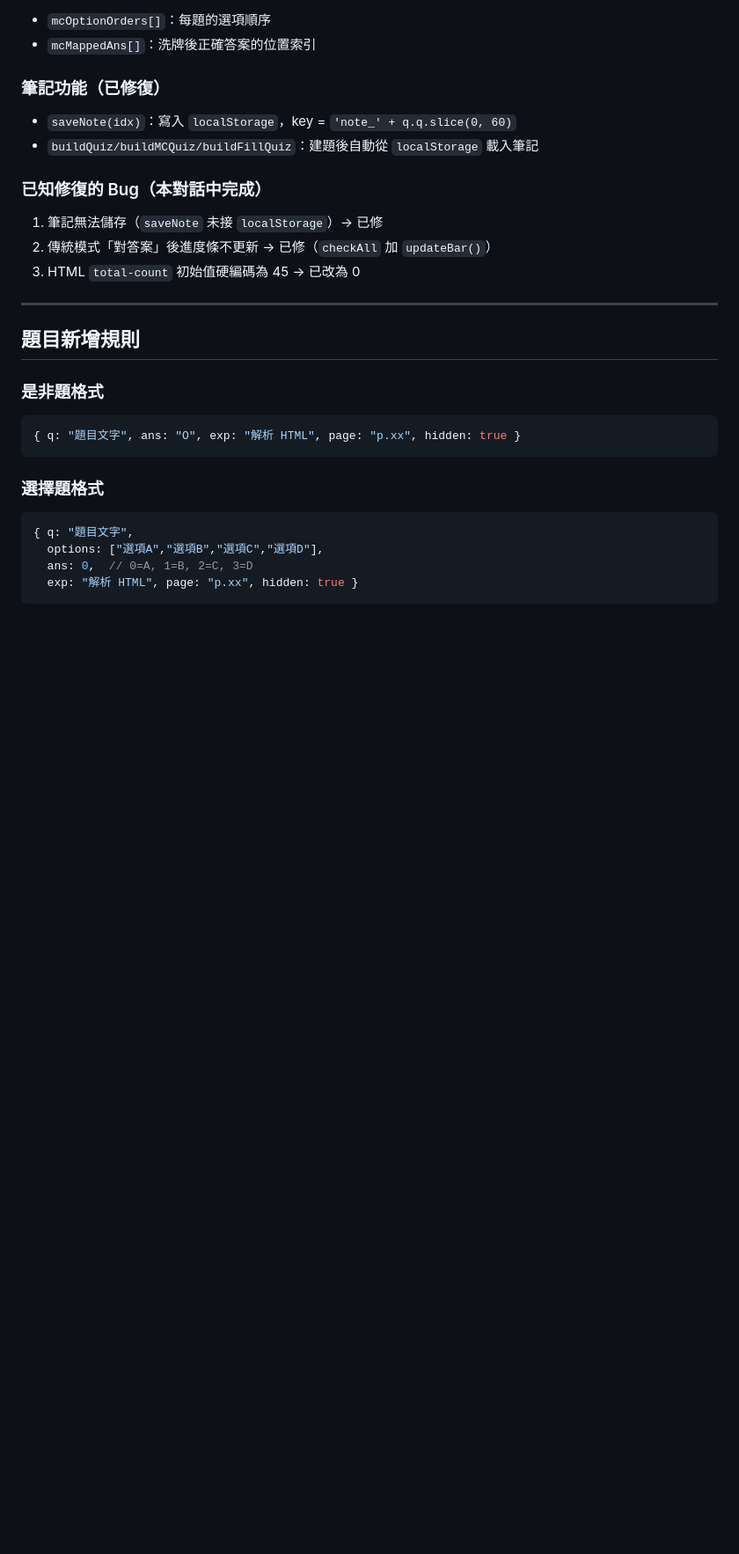
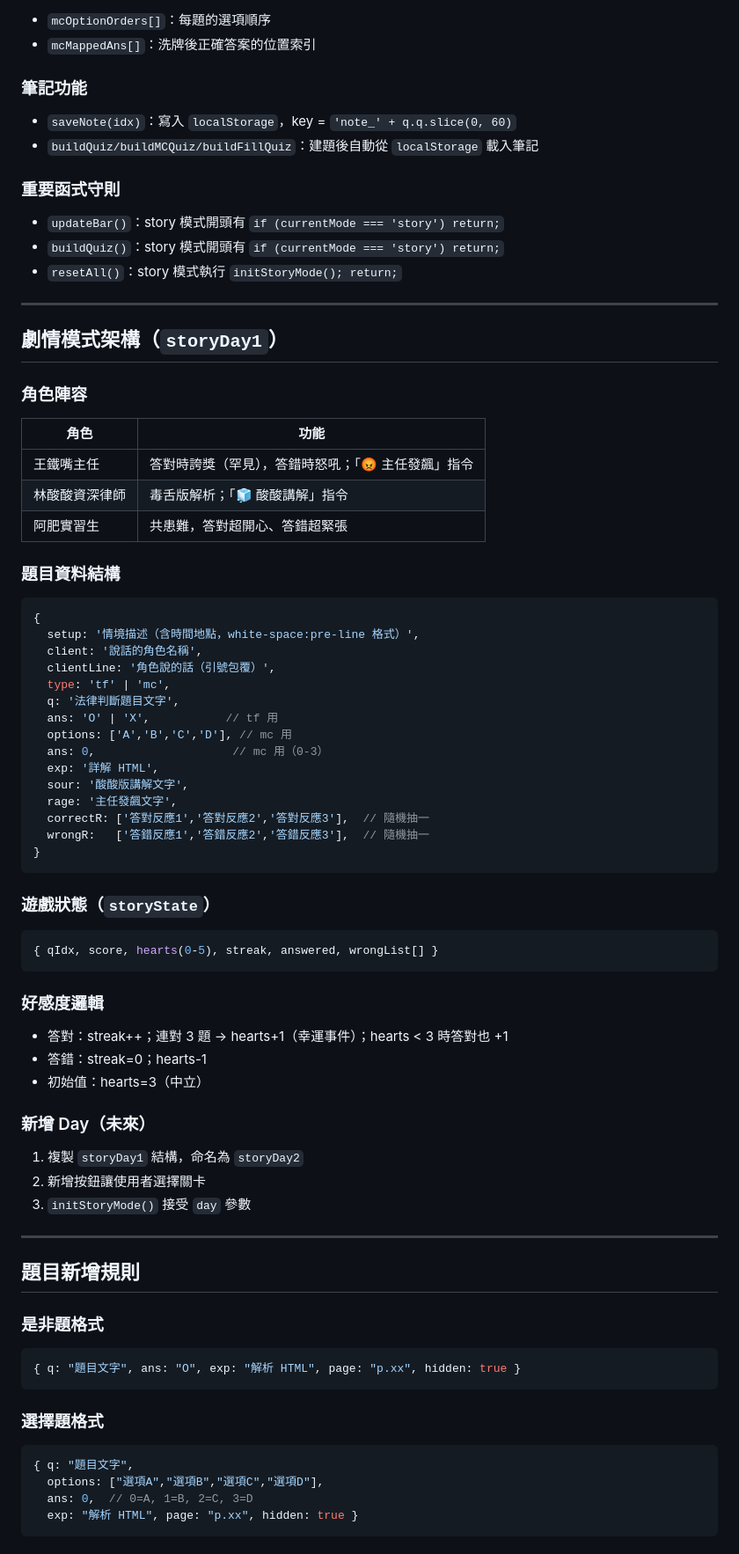
Before and after one commit to lml679939-cmyk/advertising-law, a Markdown page: CLAUDE.md, the part around one of its changes. Shown at 88% size. Drawn GitHub-style; blank space fills up the shorter version.

````diff
--- a/CLAUDE.md
+++ b/CLAUDE.md
@@ -46,14 +65,59 @@
 - `mcOptionOrders[]`：每題的選項順序
 - `mcMappedAns[]`：洗牌後正確答案的位置索引
 
-### 筆記功能（已修復）
+### 筆記功能
 - `saveNote(idx)`：寫入 `localStorage`，key = `'note_' + q.q.slice(0, 60)`
 - `buildQuiz/buildMCQuiz/buildFillQuiz`：建題後自動從 `localStorage` 載入筆記
 
-### 已知修復的 Bug（本對話中完成）
-1. 筆記無法儲存（`saveNote` 未接 `localStorage`）→ 已修
-2. 傳統模式「對答案」後進度條不更新 → 已修（`checkAll` 加 `updateBar()`）
-3. HTML `total-count` 初始值硬編碼為 45 → 已改為 0
+### 重要函式守則
+- `updateBar()`：story 模式開頭有 `if (currentMode === 'story') return;`
+- `buildQuiz()`：story 模式開頭有 `if (currentMode === 'story') return;`
+- `resetAll()`：story 模式執行 `initStoryMode(); return;`
+
+---
+
+## 劇情模式架構（`storyDay1`）
+
+### 角色陣容
+| 角色 | 功能 |
+|------|------|
+| 王鐵嘴主任 | 答對時誇獎（罕見），答錯時怒吼；「😡 主任發飆」指令 |
+| 林酸酸資深律師 | 毒舌版解析；「🧊 酸酸講解」指令 |
+| 阿肥實習生 | 共患難，答對超開心、答錯超緊張 |
+
+### 題目資料結構
+```javascript
+{
+  setup: '情境描述（含時間地點，white-space:pre-line 格式）',
+  client: '說話的角色名稱',
+  clientLine: '角色說的話（引號包覆）',
+  type: 'tf' | 'mc',
+  q: '法律判斷題目文字',
+  ans: 'O' | 'X',           // tf 用
+  options: ['A','B','C','D'], // mc 用
+  ans: 0,                    // mc 用（0-3）
+  exp: '詳解 HTML',
+  sour: '酸酸版講解文字',
+  rage: '主任發飆文字',
+  correctR: ['答對反應1','答對反應2','答對反應3'],  // 隨機抽一
+  wrongR:   ['答錯反應1','答錯反應2','答錯反應3'],  // 隨機抽一
+}
+```
+
+### 遊戲狀態（`storyState`）
+```javascript
+{ qIdx, score, hearts(0-5), streak, answered, wrongList[] }
+```
+
+### 好感度邏輯
+- 答對：streak++；連對 3 題 → hearts+1（幸運事件）；hearts < 3 時答對也 +1
+- 答錯：streak=0；hearts-1
+- 初始值：hearts=3（中立）
+
+### 新增 Day（未來）
+1. 複製 `storyDay1` 結構，命名為 `storyDay2`
+2. 新增按鈕讓使用者選擇關卡
+3. `initStoryMode()` 接受 `day` 參數
 
 ---
 
````
Also changed, not shown: other parts of CLAUDE.md (+73 -8 lines).
